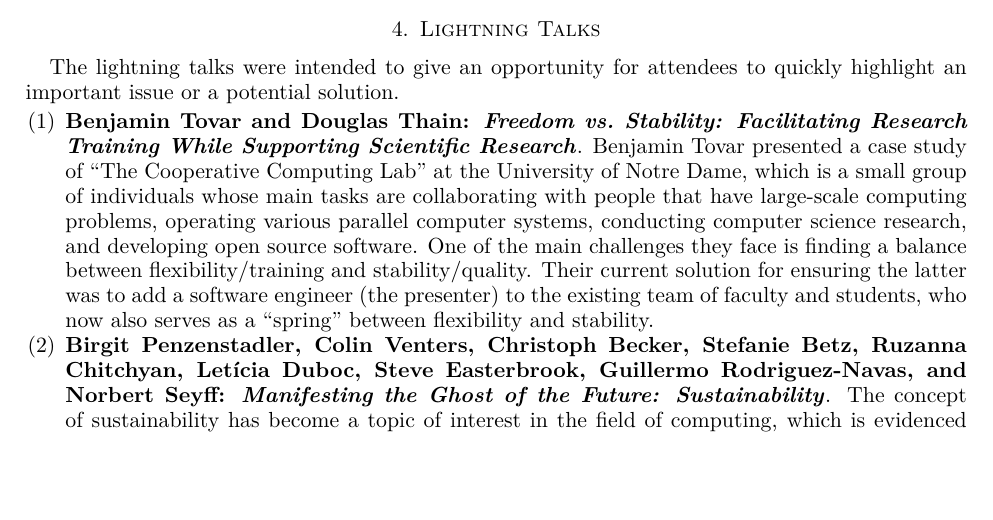
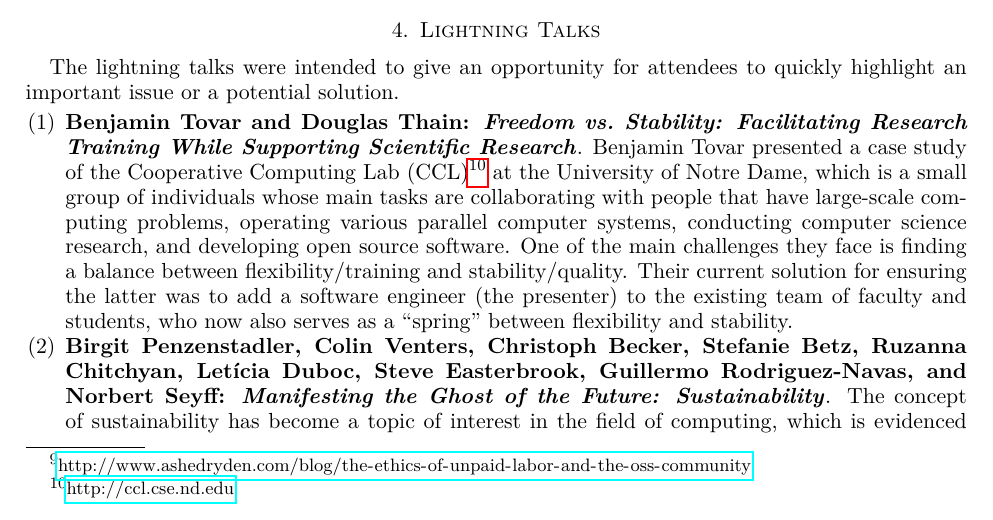
Before and after one commit to WSSSPE/meetings, a LaTeX paper (WSSSPE3/report/WSSSPE3_review.tex): part of page 5 of 44, cut so that both start at the same text, the shorter picture padded with empty space. Compiled offline with pdfLaTeX.

Commit message:
adding CCL URL

```diff
--- a/WSSSPE3/report/WSSSPE3_review.tex
+++ b/WSSSPE3/report/WSSSPE3_review.tex
@@ -482,7 +482,7 @@ quickly highlight an important issue or a potential solution.
 \begin{enumerate}
 \item \textbf{Benjamin Tovar and Douglas Thain: \textit{Freedom vs.\ Stability:
 Facilitating Research Training While Supporting Scientific Research}}. Benjamin
-Tovar presented a case study of ``The Cooperative Computing Lab'' at the
+Tovar presented a case study of the Cooperative Computing Lab (CCL)\footnote{\url{http://ccl.cse.nd.edu}} at the
 University of Notre Dame, which is a small group of individuals whose main tasks
 are collaborating with people that have large-scale computing problems,
 operating various parallel computer systems, conducting computer science
```
